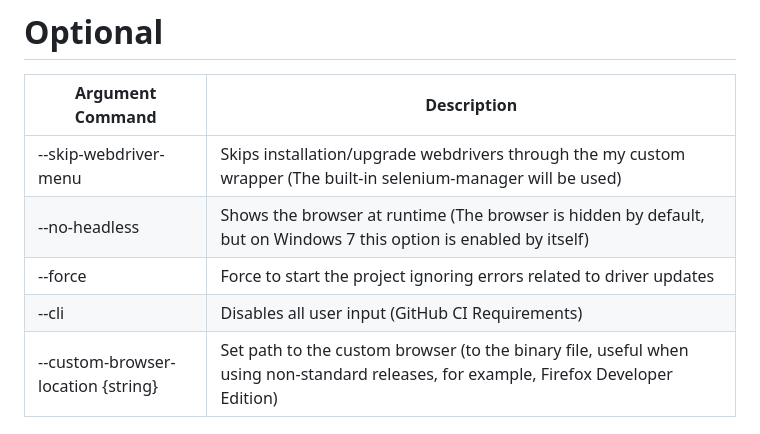
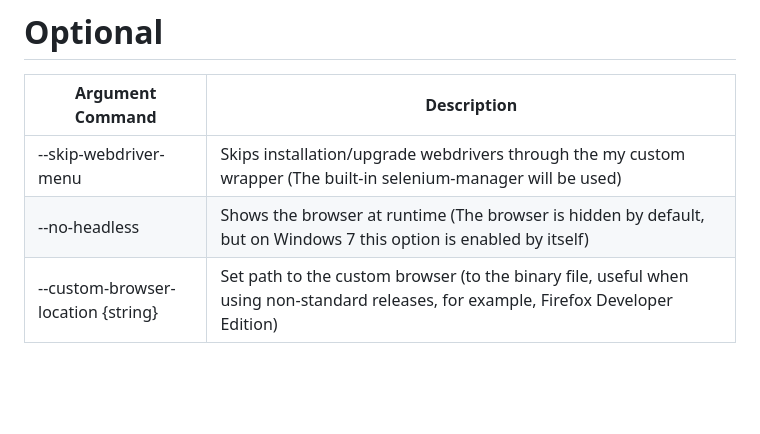
Before and after one commit to hho2002/EKG, a Markdown page: wiki/CommandLineArguments.md, the part around the change. GitHub-like rendering; blank space fills up the shorter version.

```diff
--- a/wiki/CommandLineArguments.md
+++ b/wiki/CommandLineArguments.md
@@ -26,6 +26,4 @@
 | ---------------------------------- | ------------------------------------------------------------------------------------------------------------------------------------ |
 | --skip-webdriver-menu              | Skips installation/upgrade webdrivers through the my custom wrapper (The built-in selenium-manager will be used)                     |
 | --no-headless                      | Shows the browser at runtime (The browser is hidden by default, but on Windows 7 this option is enabled by itself)                   |
-| --force                            |                 Force to start the project ignoring errors related to driver updates |
-| --cli                              | Disables all user input (GitHub CI Requirements)                                                                                     |
 | --custom-browser-location {string} | Set path to the custom browser (to the binary file, useful when using non-standard releases, for example, Firefox Developer Edition) |
```
Also changed, not shown: README.md (+3 -3 lines), img/project_preview.png, 1 other file.
